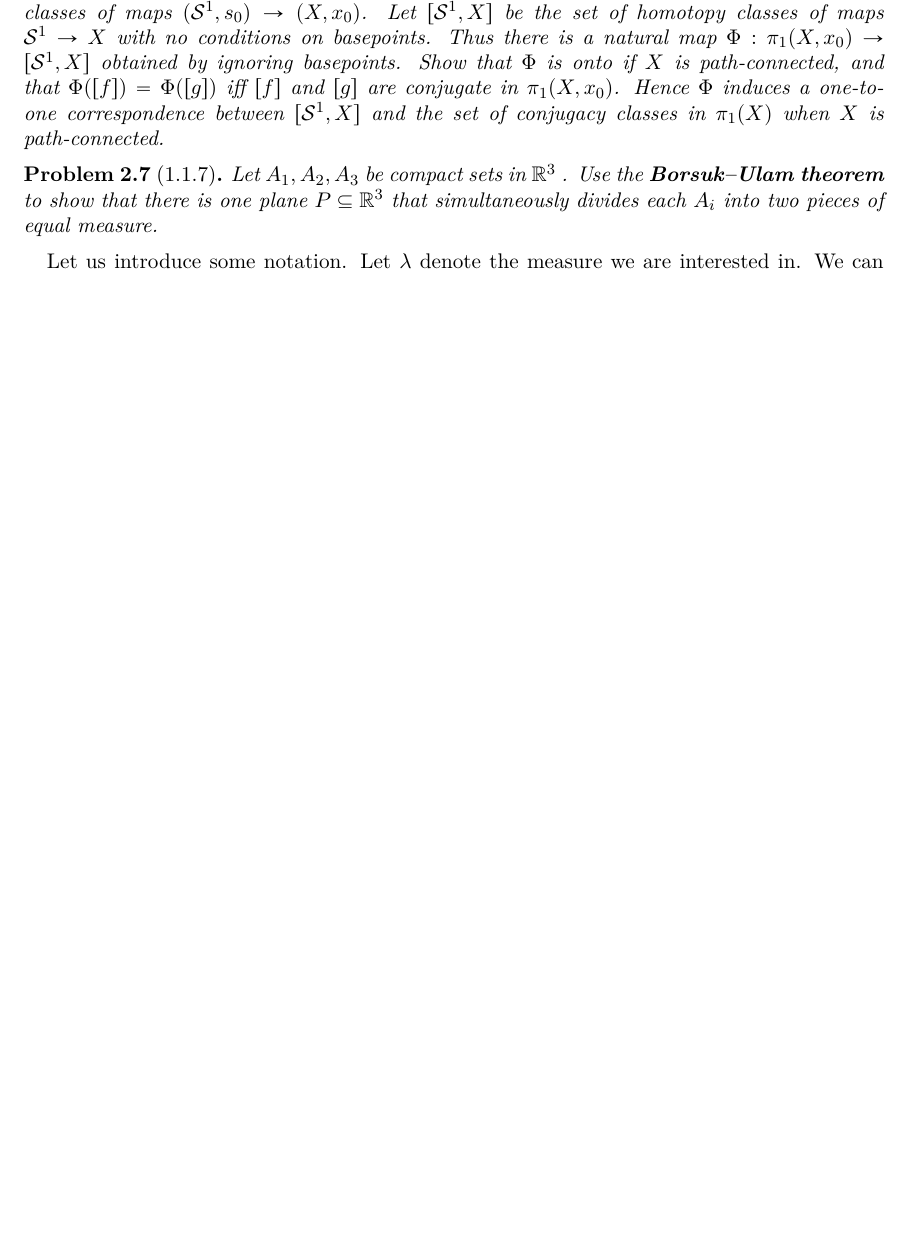
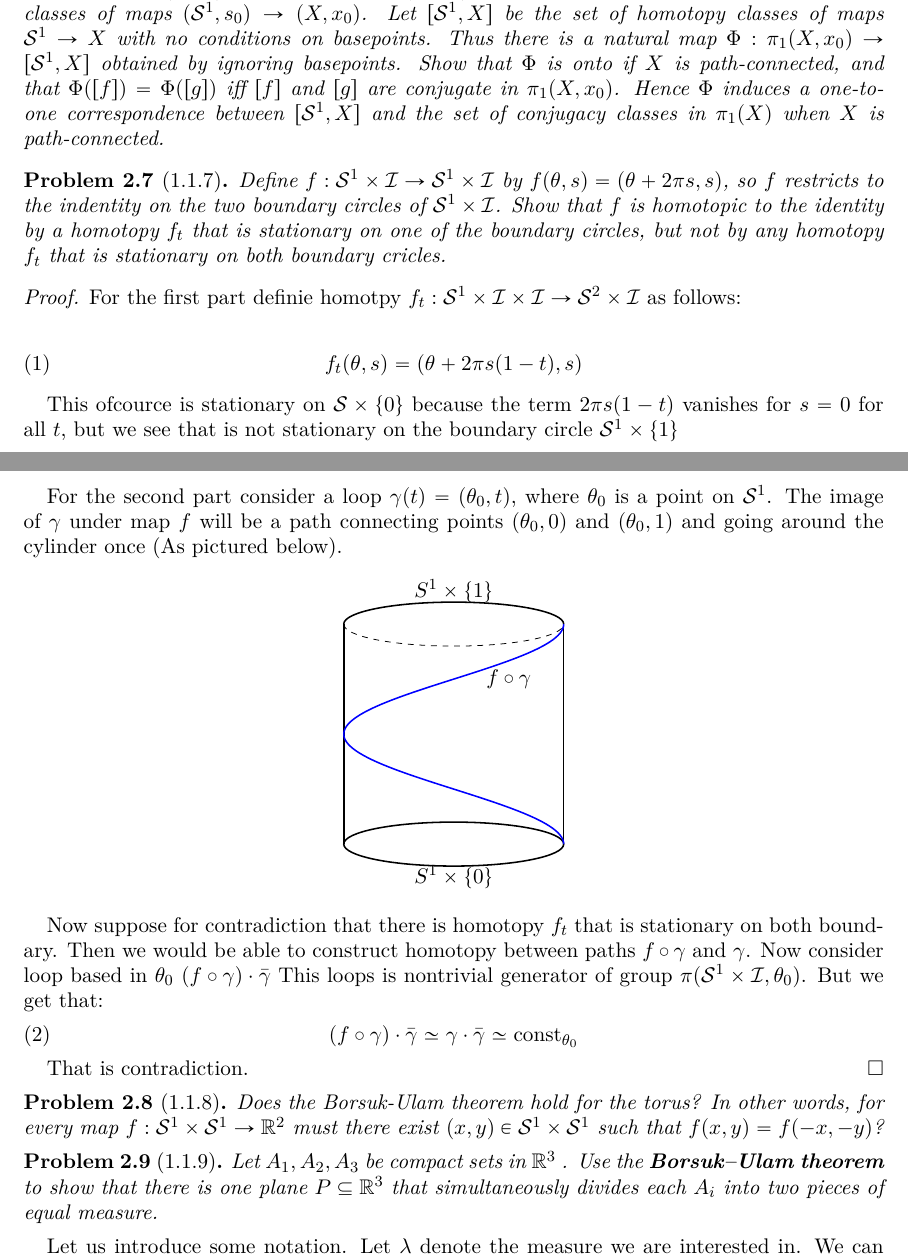
Before and after one commit to sea-of-fog/Hatcher-solutions, a LaTeX paper (main.tex, which reads latex_figures/problem1.1.7.tex): part of page 4 of 10 before the commit and two parts of pages 4 and 5 of 10 after it, the two joined at a grey line, cut so that both start at the same text, the shorter picture padded with empty space. Compiled offline with pdfLaTeX.

Commit message:
Added problem 1.1.7

```diff
--- /dev/null
+++ b/latex_figures/problem1.1.7.tex
@@ -0,0 +1,18 @@
+\begin{tikzpicture}[scale=2]
+
+  \draw[thick] (0,0) ellipse (1 and 0.2);
+
+  \draw[thick] (-1,0) -- (-1,2);
+  \draw[thick] (1,0) -- (1,2);
+
+  \draw[dashed] (-1, 2) arc (180:360:1 and 0.2);
+  \draw[thick]  (1, 2) arc (0:180:1 and 0.2);
+
+  \draw[blue, thick, domain=0:360, samples=100, variable=\t]
+    plot ({cos(\t)}, {2*\t/360});
+
+  \node at (0,-0.3) {$S^1 \times \{0\}$};
+  \node at (0,2.3) {$S^1 \times \{1\}$};
+  \node at (0.5,1.5) {$f \circ \gamma$};
+
+\end{tikzpicture}
--- a/main.tex
+++ b/main.tex
@@ -369,7 +369,46 @@ so \(x\) has a star-shaped neighbourhood.
     We can regard $\pi_1(X, x_0)$ as the set of basepoint-preserving homotopy classes of maps $(\sphere^1, s_0) \rightarrow (X, x_0)$. Let $[\sphere^1, X]$ be the set of homotopy classes of maps $\sphere^1 \rightarrow X$ with no conditions on basepoints. Thus there is a natural map $\Phi : \pi_1(X, x_0) \rightarrow [\sphere^1, X]$ obtained by ignoring basepoints. Show that $\Phi$ is onto if $X$ is path-connected, and that $\Phi([f]) = \Phi([g])$ iff $[f]$ and $[g]$ are conjugate in $\pi_1(X, x_0)$. Hence $\Phi$ induces a one-to-one correspondence between $[\sphere^1, X]$ and the set of conjugacy classes in $\pi_1(X)$ when $X$ is path-connected.
 \end{problem}
 
-\begin{problem}[1.1.7]\label{problem: 1.1.9}
+\begin{problem}[1.1.7]\label{problem: 1.1.7}
+    Define $f:\sphere^1 \times \unit \to \sphere^1 \times \unit$ by $f(\theta, s) = (\theta + 2\pi s , s)$, so $f$
+    restricts to the indentity  on the two boundary circles of $\sphere^1 \times \unit$. Show that $f$ is homotopic to
+    the identity by a homotopy $f_t$ that is stationary on one of the boundary circles, but not by any homotopy $f_t$
+    that is stationary on both boundary cricles.
+\end{problem}
+
+\begin{proof}
+    For the first part definie homotpy $f_t : \sphere^1 \times \unit \times \unit \to \sphere ^2 \times \unit$ as follows:
+
+    \begin{equation}
+        f_t(\theta, s) = (\theta  + 2 \pi s (1 - t) , s)
+    \end{equation}
+
+    This ofcource is stationary on $\sphere \times \{0\}$ because the term $2 \pi s (1 - t)$ vanishes for $s = 0$ for all $t$, but
+    we see that is not stationary on the boundary circle $\sphere^1 \times \{1\}$
+
+    For the second part consider a loop $\gamma(t) = (\theta_0,t)$, where $\theta_0$ is a point on $\sphere^1$. The image of $\gamma$ under
+    map $f$ will be a path connecting points $(\theta_0, 0)$ and $(\theta_0, 1)$ and going around the cylinder once (As pictured below).
+    \begin{center}
+        \input{latex_figures/problem1.1.7.tex}
+    \end{center}
+
+    Now suppose for contradiction that there is homotopy $f_t$ that is stationary on both boundary. Then we would be able to
+    construct homotopy between paths $f \circ \gamma$ and $\gamma$. Now consider loop based in $\theta_0$ $(f \circ \gamma) \cdot \bar{\gamma}$
+    This loops is nontrivial generator of group $\pi(\sphere^1 \times \unit, \theta_0)$. But we get that:
+    \begin{equation}
+        (f \circ \gamma) \cdot \bar{\gamma} \simeq \gamma \cdot \bar{\gamma} \simeq \text{const}_{\theta_0}
+    \end{equation}
+
+    That is contradiction.
+\end{proof}
+
+\begin{problem}[1.1.8]\label{problem: 1.1.8}
+    Does the Borsuk-Ulam theorem hold for the torus? In other words, for every map
+    $f: \sphere^1 \times \sphere^1 \to \R^2$ must there exist $(x,y) \in \sphere^1 \times \sphere^1$ such that
+    $f(x,y)= f(-x,-y)$?
+\end{problem}
+
+\begin{problem}[1.1.9]\label{problem: 1.1.9}
     Let $A_1 , A_2 , A_3$ be compact sets in $\R^3$ . Use the \textbf{Borsuk–Ulam theorem} to show
 that there is one plane $P \subseteq \R^3$ that simultaneously divides each $A_i$ into two pieces of
 equal measure.
```
